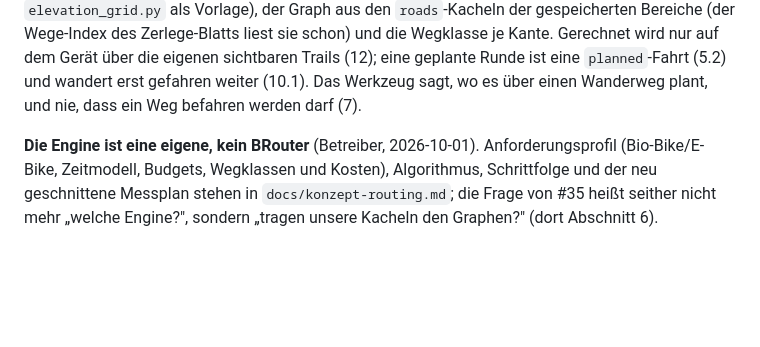
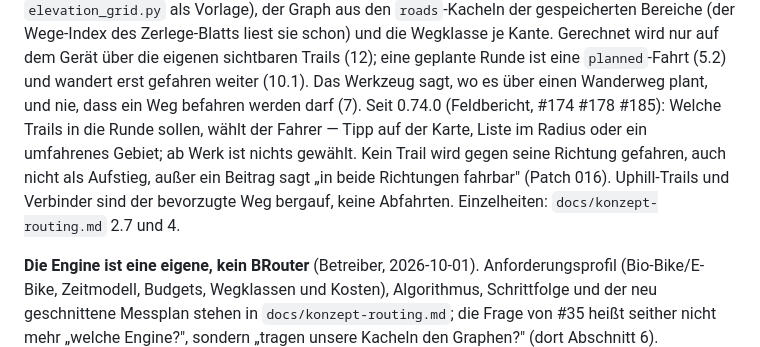
Before and after one commit to MacBuchi/TrailBuddy, a Markdown page: docs/konzept-trails.md, the part around the change. GitHub-like rendering; blank space fills up the shorter version.

Commit message:
docs(concept): trail-first planner — rider picks the trails, never against a trail's direction
Co-Authored-By: Claude Opus 5.5 <noreply@anthropic.com>
Claude-Session: https://claude.ai/code/session_01CUrSUyWXf3k6kFiqKes4hW

```diff
--- a/docs/konzept-trails.md
+++ b/docs/konzept-trails.md
@@ -757,6 +757,13 @@ Kante. Gerechnet wird nur auf dem Gerät über die eigenen sichtbaren
 Trails (12); eine geplante Runde ist eine `planned`-Fahrt (5.2) und
 wandert erst gefahren weiter (10.1). Das Werkzeug sagt, wo es über einen
 Wanderweg plant, und nie, dass ein Weg befahren werden darf (7).
+Seit 0.74.0 (Feldbericht, #174 #178 #185): Welche Trails in die Runde
+sollen, wählt der Fahrer — Tipp auf der Karte, Liste im Radius oder ein
+umfahrenes Gebiet; ab Werk ist nichts gewählt. Kein Trail wird gegen
+seine Richtung gefahren, auch nicht als Aufstieg, außer ein Beitrag sagt
+„in beide Richtungen fahrbar" (Patch 016). Uphill-Trails und Verbinder
+sind der bevorzugte Weg bergauf, keine Abfahrten. Einzelheiten:
+`docs/konzept-routing.md` 2.7 und 4.
 
 **Die Engine ist eine eigene, kein BRouter** (Betreiber, 2026-10-01).
 Anforderungsprofil (Bio-Bike/E-Bike, Zeitmodell, Budgets, Wegklassen
```
